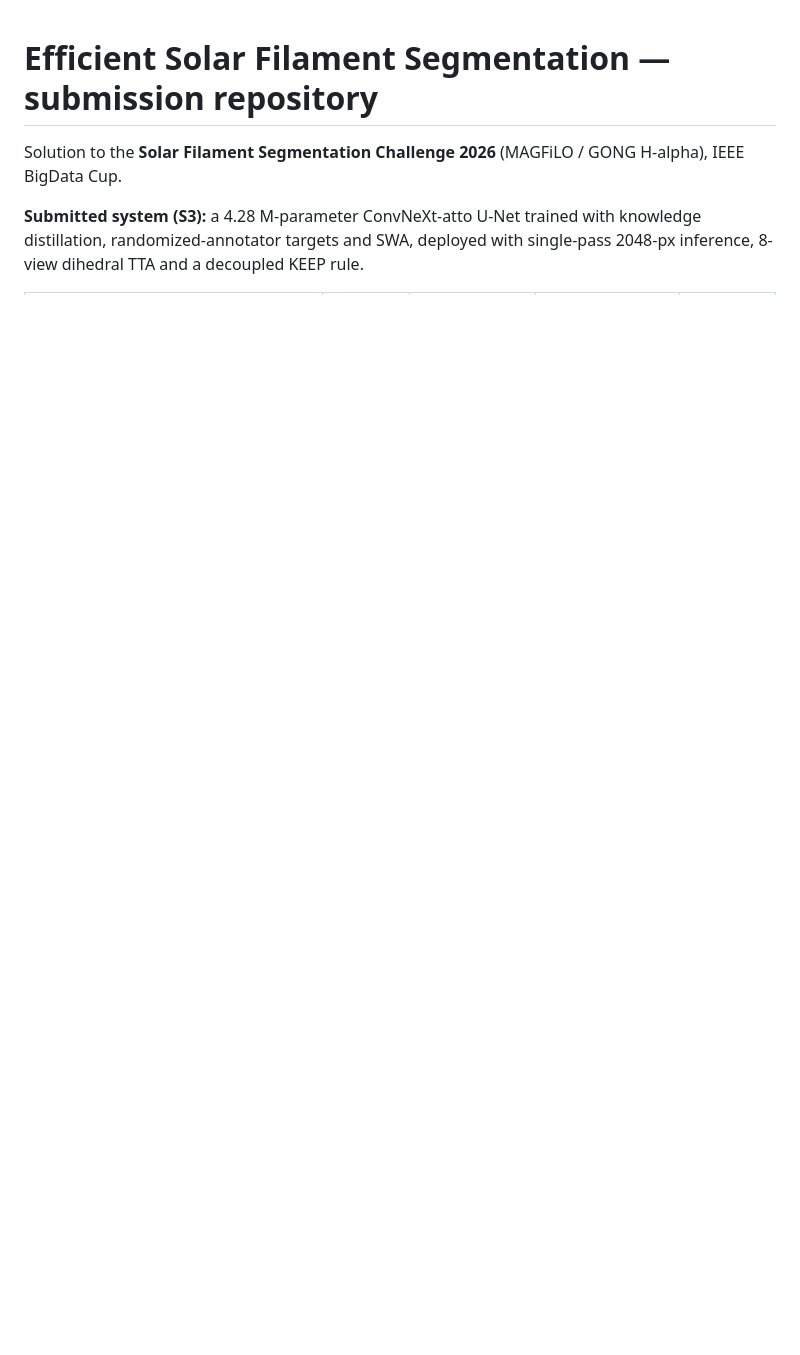
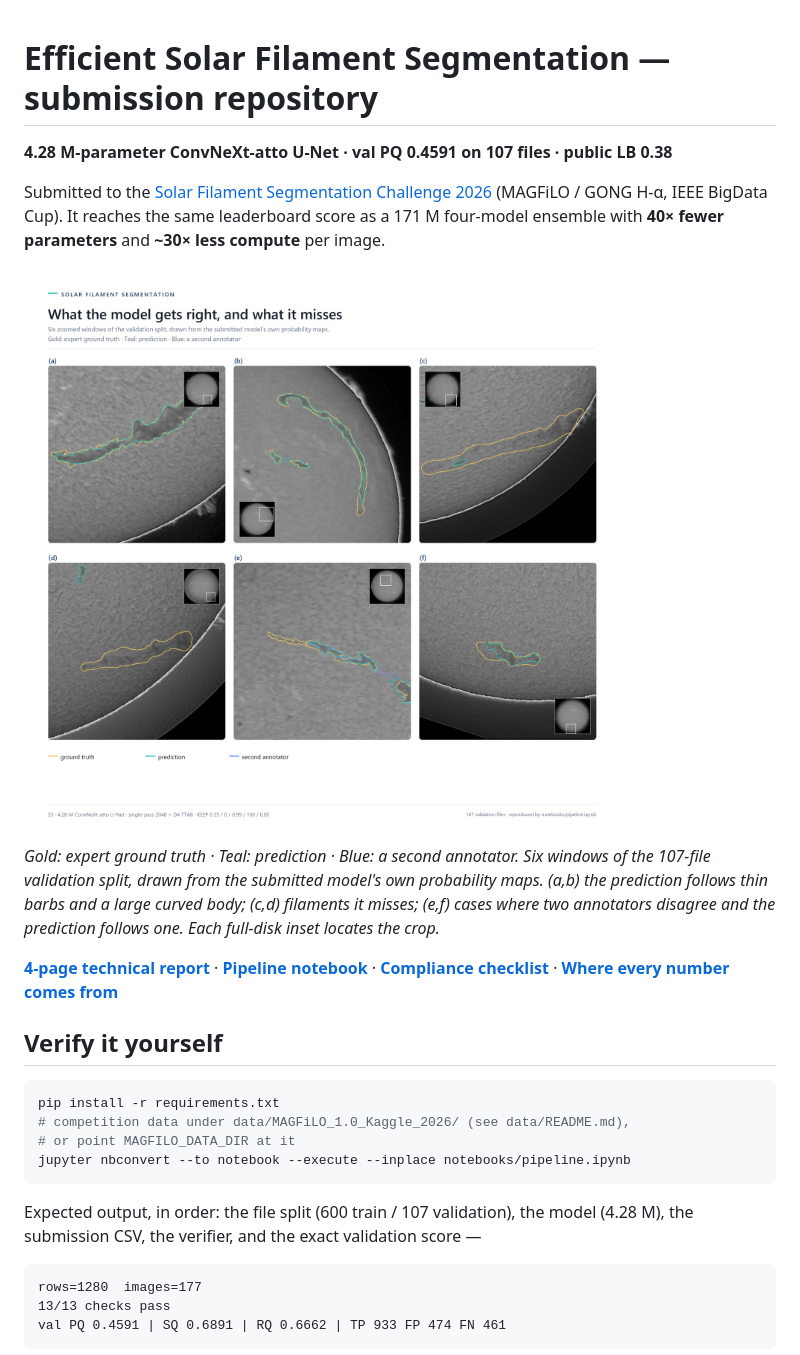
Before and after one commit to AlisherMyrgyyassov/Kaggle-Solar-Submission, a Markdown page: README.md, the part around one of its changes. Rendered like a GitHub page; pictures changed too: docs/figures/hero.jpg (added); blank space fills up the shorter version.

````diff
--- a/README.md
+++ b/README.md
@@ -1,8 +1,38 @@
 # Efficient Solar Filament Segmentation — submission repository
 
-Solution to the **Solar Filament Segmentation Challenge 2026** (MAGFiLO / GONG
-H-alpha), IEEE BigData Cup.
+**4.28 M-parameter ConvNeXt-atto U-Net · val PQ 0.4591 on 107 files · public LB 0.38**
 
-**Submitted system (S3):** a 4.28 M-parameter ConvNeXt-atto U-Net trained with
-knowledge distillation, randomized-annotator targets and SWA, deployed with
-single-pass 2048-px inference, 8-view dihedral TTA and a decoupled KEEP rule.
+Submitted to the [Solar Filament Segmentation Challenge 2026](https://www.kaggle.com/competitions/filament-segmentation-2026)
+(MAGFiLO / GONG H-α, IEEE BigData Cup). It reaches the same leaderboard score as a 171 M
+four-model ensemble with **40× fewer parameters** and **~30× less compute** per image.
+
+![Six zoomed validation windows from the submitted model, with ground-truth and predicted contours.](docs/figures/hero.jpg)
+
+*Gold: expert ground truth · Teal: prediction · Blue: a second annotator. Six windows of the
+107-file validation split, drawn from the submitted model's own probability maps. (a,b) the
+prediction follows thin barbs and a large curved body; (c,d) filaments it misses; (e,f) cases
+where two annotators disagree and the prediction follows one. Each full-disk inset locates the crop.*
+
+**[4-page technical report](report/main.pdf)** ·
+**[Pipeline notebook](notebooks/pipeline.ipynb)** ·
+**[Compliance checklist](docs/COMPLIANCE.md)** ·
+**[Where every number comes from](docs/RESULTS.md)**
+
+## Verify it yourself
+
+```bash
+pip install -r requirements.txt
+# competition data under data/MAGFiLO_1.0_Kaggle_2026/ (see data/README.md),
+# or point MAGFILO_DATA_DIR at it
+jupyter nbconvert --to notebook --execute --inplace notebooks/pipeline.ipynb
+```
+
+Expected output, in order: the file split (600 train / 107 validation), the model (4.28 M),
+the submission CSV, the verifier, and the exact validation score —
+
+```
+rows=1280  images=177
+13/13 checks pass
+val PQ 0.4591 | SQ 0.6891 | RQ 0.6662 | TP 933 FP 474 FN 461
+```
+
````
Also changed, not shown: other parts of README.md (+62 -66 lines), docs/COMPLIANCE.md (added, +31 -0 lines), docs/RESULTS.md (added, +34 -0 lines), docs/figures/points.png (added).
